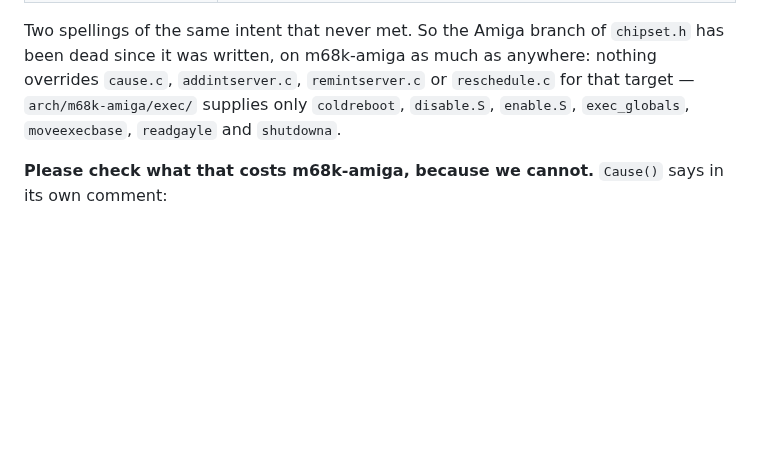
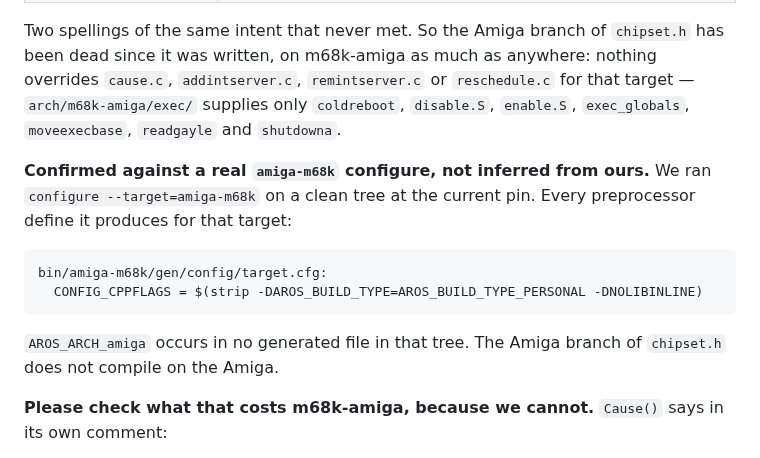
Before and after one commit to JJDSNT/bellatrix, a Markdown page: docs/base-package-rfc.md, the part around the change. GitHub-like rendering; blank space fills up the shorter version.

Commit message:
docs(rfc): confirm the dead gate against a real amiga-m68k configure
The claim that AROS_ARCH_amiga is never defined was reasoned from our own
target's flags plus a grep. Ran configure --target=amiga-m68k on a clean tree at
the current pin instead. Every preprocessor define it produces:

  CONFIG_CPPFLAGS = -DAROS_BUILD_TYPE=AROS_BUILD_TYPE_PERSONAL -DNOLIBINLINE

and AROS_ARCH_amiga occurs in no generated file in that tree. The Amiga branch
of chipset.h does not compile on the Amiga, measured rather than inferred.

Co-Authored-By: Claude Opus 5 <noreply@anthropic.com>

````diff
--- a/docs/base-package-rfc.md
+++ b/docs/base-package-rfc.md
@@ -189,6 +189,18 @@ anywhere: nothing overrides `cause.c`, `addintserver.c`, `remintserver.c` or
 `coldreboot`, `disable.S`, `enable.S`, `exec_globals`, `moveexecbase`,
 `readgayle` and `shutdowna`.
 
+**Confirmed against a real `amiga-m68k` configure, not inferred from ours.** We
+ran `configure --target=amiga-m68k` on a clean tree at the current pin. Every
+preprocessor define it produces for that target:
+
+```
+bin/amiga-m68k/gen/config/target.cfg:
+  CONFIG_CPPFLAGS = $(strip -DAROS_BUILD_TYPE=AROS_BUILD_TYPE_PERSONAL -DNOLIBINLINE)
+```
+
+`AROS_ARCH_amiga` occurs in no generated file in that tree. The Amiga branch of
+`chipset.h` does not compile on the Amiga.
+
 **Please check what that costs m68k-amiga, because we cannot.** `Cause()` says in
 its own comment:
 
````
